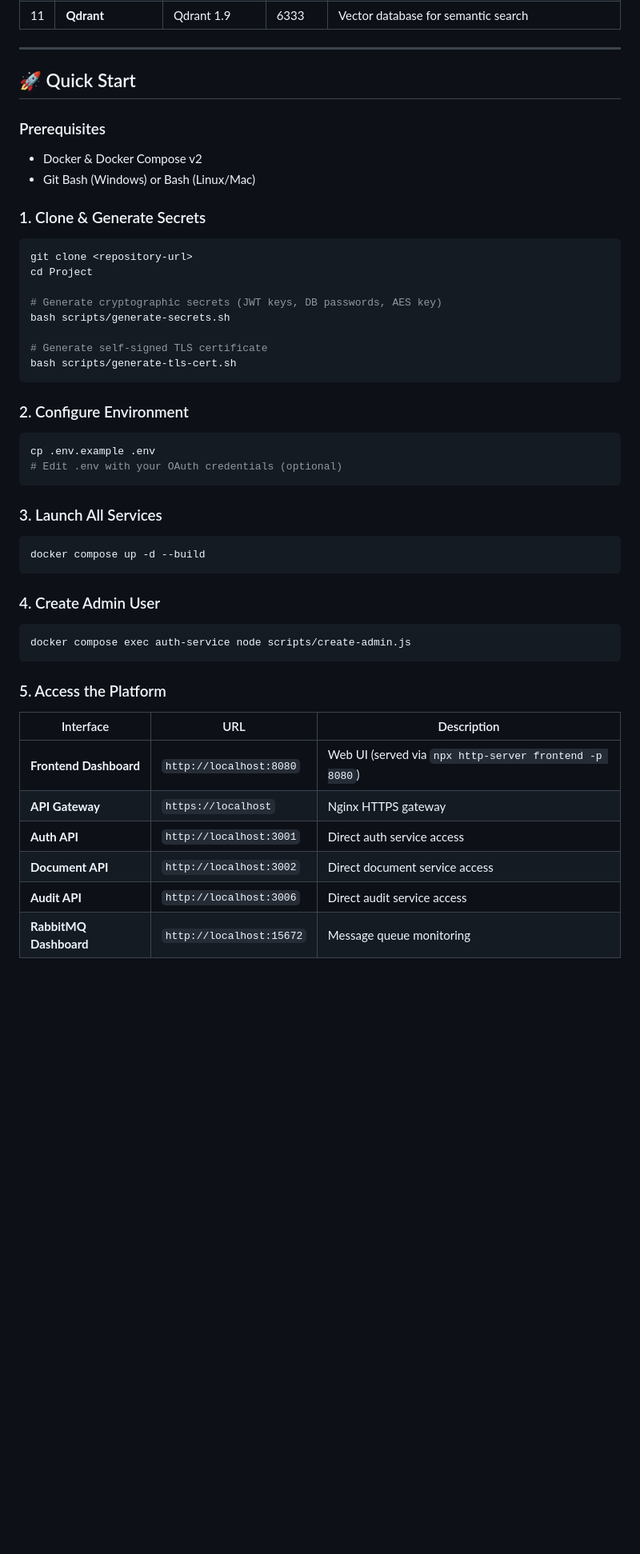
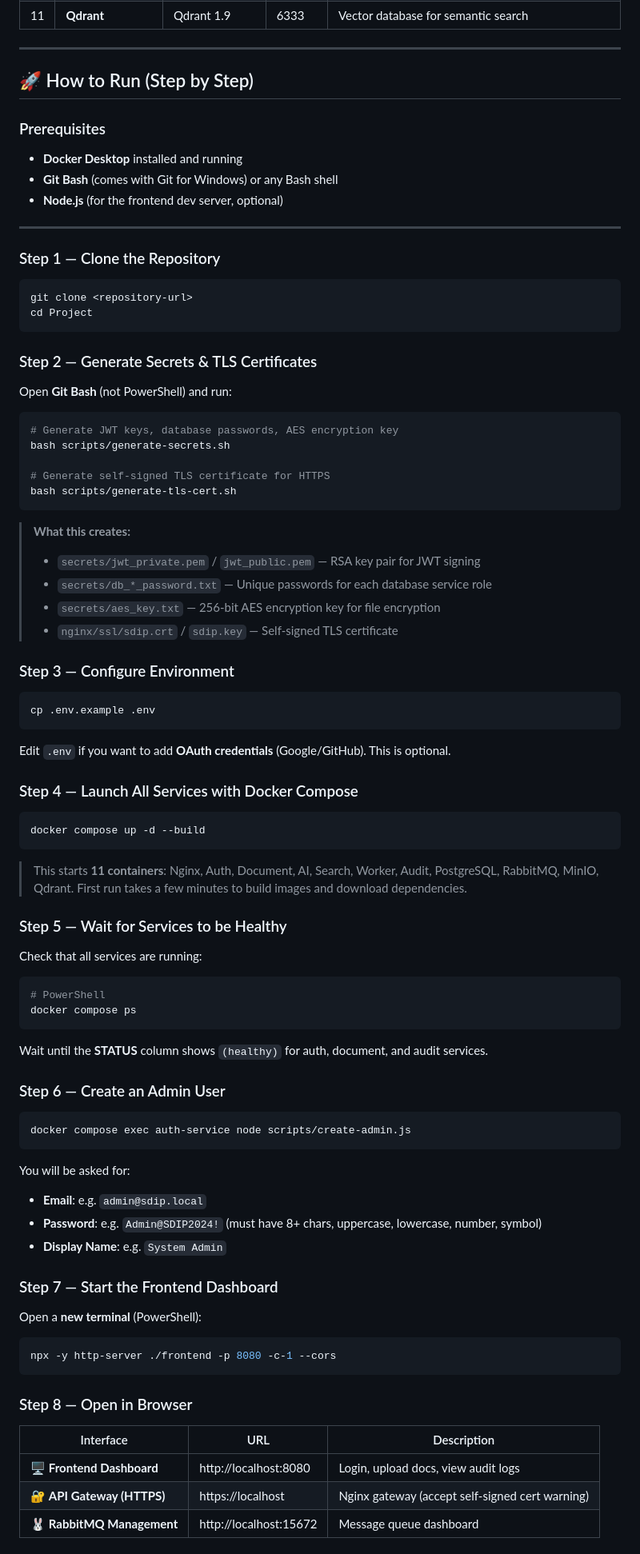
Before and after one commit to alaaMelook/SDIP-distributed-system, a Markdown page: README.md, the part around one of its changes. Shown at 80% size. GitHub-like rendering; blank space fills up the shorter version.

````diff
--- a/README.md
+++ b/README.md
@@ -62,48 +62,80 @@ A production-grade **secure distributed system** featuring AI-powered document a
 
 ---
 
-## 🚀 Quick Start
+## 🚀 How to Run (Step by Step)
 
 ### Prerequisites
-- Docker & Docker Compose v2
-- Git Bash (Windows) or Bash (Linux/Mac)
+- **Docker Desktop** installed and running
+- **Git Bash** (comes with Git for Windows) or any Bash shell
+- **Node.js** (for the frontend dev server, optional)
 
-### 1. Clone & Generate Secrets
+---
+
+### Step 1 — Clone the Repository
 ```bash
 git clone <repository-url>
 cd Project
+```
 
-# Generate cryptographic secrets (JWT keys, DB passwords, AES key)
+### Step 2 — Generate Secrets & TLS Certificates
+
+Open **Git Bash** (not PowerShell) and run:
+```bash
+# Generate JWT keys, database passwords, AES encryption key
 bash scripts/generate-secrets.sh
 
-# Generate self-signed TLS certificate
+# Generate self-signed TLS certificate for HTTPS
 bash scripts/generate-tls-cert.sh
 ```
 
-### 2. Configure Environment
+> **What this creates:**
+> - `secrets/jwt_private.pem` / `jwt_public.pem` — RSA key pair for JWT signing
+> - `secrets/db_*_password.txt` — Unique passwords for each database service role
+> - `secrets/aes_key.txt` — 256-bit AES encryption key for file encryption
+> - `nginx/ssl/sdip.crt` / `sdip.key` — Self-signed TLS certificate
+
+### Step 3 — Configure Environment
 ```bash
 cp .env.example .env
-# Edit .env with your OAuth credentials (optional)
 ```
+Edit `.env` if you want to add **OAuth credentials** (Google/GitHub). This is optional.
 
-### 3. Launch All Services
+### Step 4 — Launch All Services with Docker Compose
 ```bash
 docker compose up -d --build
 ```
 
-### 4. Create Admin User
+> This starts **11 containers**: Nginx, Auth, Document, AI, Search, Worker, Audit, PostgreSQL, RabbitMQ, MinIO, Qdrant.
+> First run takes a few minutes to build images and download dependencies.
+
+### Step 5 — Wait for Services to be Healthy
+
+Check that all services are running:
+```powershell
+# PowerShell
+docker compose ps
+```
+Wait until the **STATUS** column shows `(healthy)` for auth, document, and audit services.
+
+### Step 6 — Create an Admin User
 ```bash
 docker compose exec auth-service node scripts/create-admin.js
 ```
+You will be asked for:
+- **Email**: e.g. `admin@sdip.local`
+- **Password**: e.g. `Admin@SDIP2024!` (must have 8+ chars, uppercase, lowercase, number, symbol)
+- **Display Name**: e.g. `System Admin`
 
-### 5. Access the Platform
+### Step 7 — Start the Frontend Dashboard
+Open a **new terminal** (PowerShell):
+```powershell
+npx -y http-server ./frontend -p 8080 -c-1 --cors
+```
 
+### Step 8 — Open in Browser
 | Interface | URL | Description |
 |-----------|-----|-------------|
-| **Frontend Dashboard** | `http://localhost:8080` | Web UI (served via `npx http-server frontend -p 8080`) |
-| **API Gateway** | `https://localhost` | Nginx HTTPS gateway |
-| **Auth API** | `http://localhost:3001` | Direct auth service access |
-| **Document API** | `http://localhost:3002` | Direct document service access |
-| **Audit API** | `http://localhost:3006` | Direct audit service access |
-| **RabbitMQ Dashboard** | `http://localhost:15672` | Message queue monitoring |
+| 🖥️ **Frontend Dashboard** | http://localhost:8080 | Login, upload docs, view audit logs |
+| 🔐 **API Gateway (HTTPS)** | https://localhost | Nginx gateway (accept self-signed cert warning) |
+| 🐰 **RabbitMQ Management** | http://localhost:15672 | Message queue dashboard |
 
````
Also changed, not shown: other parts of README.md (+62 -5 lines).
